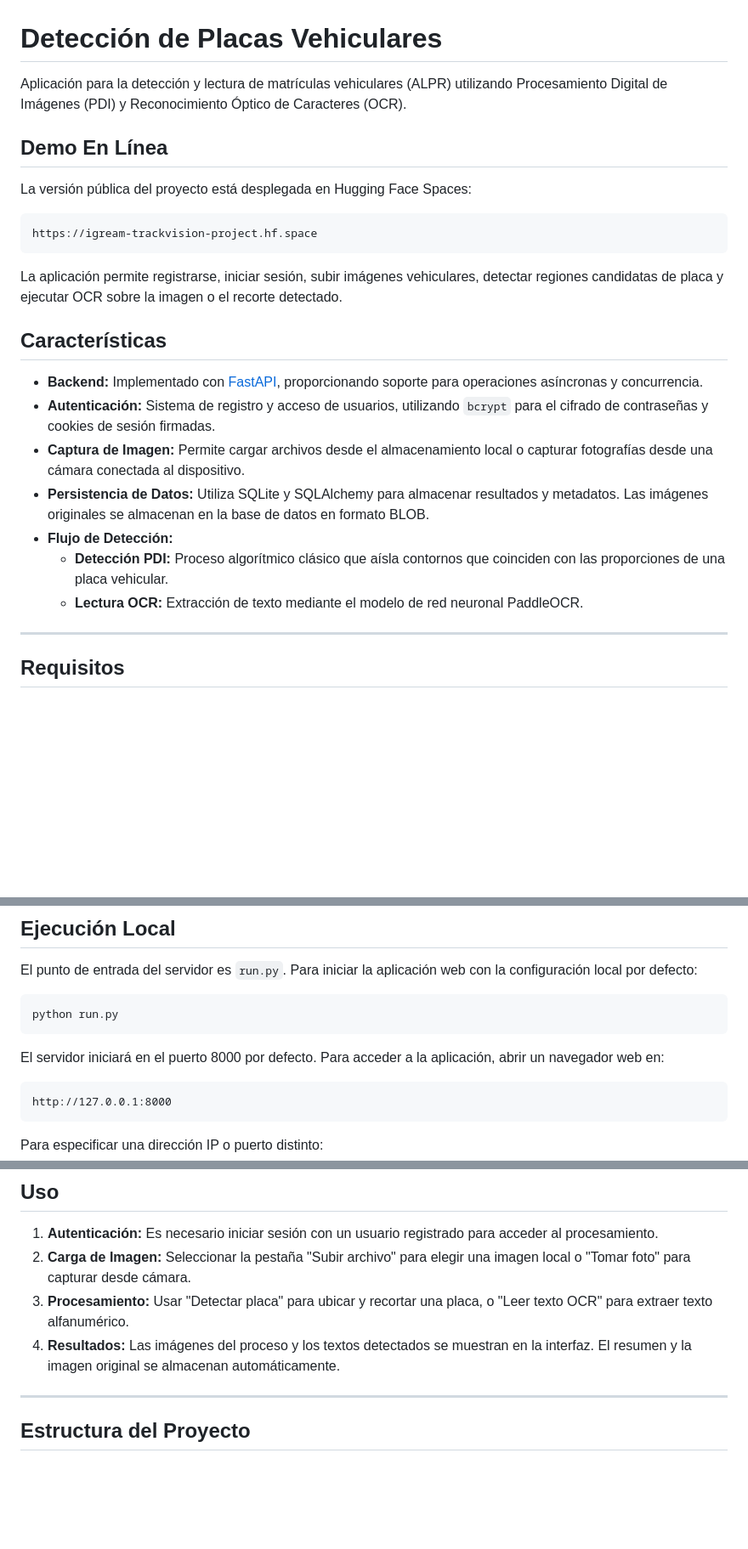
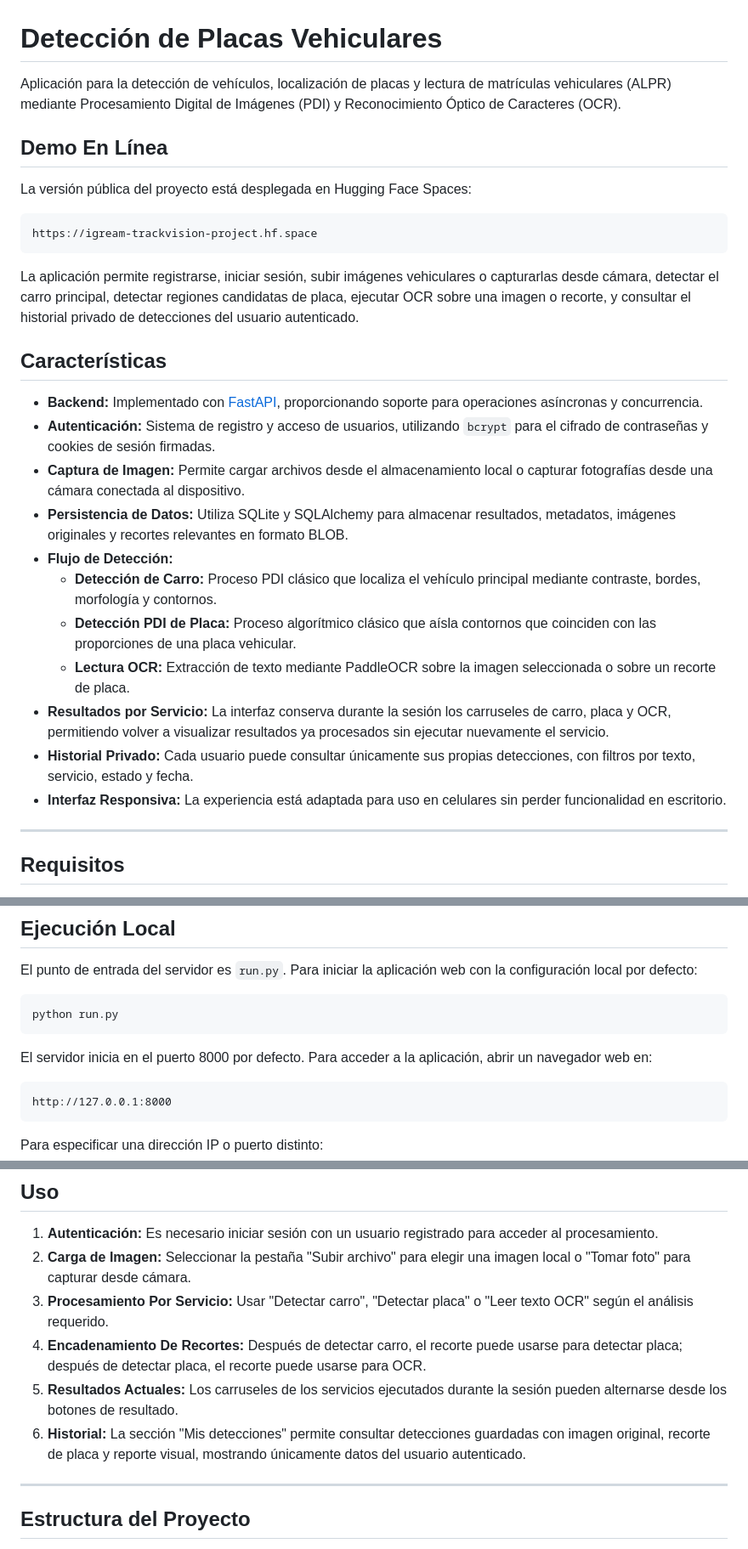
Before and after one commit to igream/TrackVision-Project, a Markdown page: README.md, 3 parts joined by grey strips. Shown at 85% size. GitHub-like rendering; blank space fills up the shorter version.

Commit message:
Update project README

````diff
--- a/README.md
+++ b/README.md
@@ -1,6 +1,6 @@
 # Detección de Placas Vehiculares
 
-Aplicación para la detección y lectura de matrículas vehiculares (ALPR) utilizando Procesamiento Digital de Imágenes (PDI) y Reconocimiento Óptico de Caracteres (OCR).
+Aplicación para la detección de vehículos, localización de placas y lectura de matrículas vehiculares (ALPR) mediante Procesamiento Digital de Imágenes (PDI) y Reconocimiento Óptico de Caracteres (OCR).
 
 ## Demo En Línea
 
@@ -10,17 +10,21 @@ La versión pública del proyecto está desplegada en Hugging Face Spaces:
 https://igream-trackvision-project.hf.space
 ```
 
-La aplicación permite registrarse, iniciar sesión, subir imágenes vehiculares, detectar regiones candidatas de placa y ejecutar OCR sobre la imagen o el recorte detectado.
+La aplicación permite registrarse, iniciar sesión, subir imágenes vehiculares o capturarlas desde cámara, detectar el carro principal, detectar regiones candidatas de placa, ejecutar OCR sobre una imagen o recorte, y consultar el historial privado de detecciones del usuario autenticado.
 
 ## Características
 
 * **Backend:** Implementado con [FastAPI](https://fastapi.tiangolo.com/), proporcionando soporte para operaciones asíncronas y concurrencia.
 * **Autenticación:** Sistema de registro y acceso de usuarios, utilizando `bcrypt` para el cifrado de contraseñas y cookies de sesión firmadas.
 * **Captura de Imagen:** Permite cargar archivos desde el almacenamiento local o capturar fotografías desde una cámara conectada al dispositivo.
-* **Persistencia de Datos:** Utiliza SQLite y SQLAlchemy para almacenar resultados y metadatos. Las imágenes originales se almacenan en la base de datos en formato BLOB.
+* **Persistencia de Datos:** Utiliza SQLite y SQLAlchemy para almacenar resultados, metadatos, imágenes originales y recortes relevantes en formato BLOB.
 * **Flujo de Detección:**
-  * **Detección PDI:** Proceso algorítmico clásico que aísla contornos que coinciden con las proporciones de una placa vehicular.
-  * **Lectura OCR:** Extracción de texto mediante el modelo de red neuronal PaddleOCR.
+  * **Detección de Carro:** Proceso PDI clásico que localiza el vehículo principal mediante contraste, bordes, morfología y contornos.
+  * **Detección PDI de Placa:** Proceso algorítmico clásico que aísla contornos que coinciden con las proporciones de una placa vehicular.
+  * **Lectura OCR:** Extracción de texto mediante PaddleOCR sobre la imagen seleccionada o sobre un recorte de placa.
+* **Resultados por Servicio:** La interfaz conserva durante la sesión los carruseles de carro, placa y OCR, permitiendo volver a visualizar resultados ya procesados sin ejecutar nuevamente el servicio.
+* **Historial Privado:** Cada usuario puede consultar únicamente sus propias detecciones, con filtros por texto, servicio, estado y fecha.
+* **Interfaz Responsiva:** La experiencia está adaptada para uso en celulares sin perder funcionalidad en escritorio.
 
 ---
 
@@ -72,7 +76,7 @@ El punto de entrada del servidor es `run.py`. Para iniciar la aplicación web co
 python run.py
 ```
 
-El servidor iniciará en el puerto 8000 por defecto. Para acceder a la aplicación, abrir un navegador web en:
+El servidor inicia en el puerto 8000 por defecto. Para acceder a la aplicación, abrir un navegador web en:
 
 ```text
 http://127.0.0.1:8000
@@ -143,8 +147,10 @@ Para pausarlo manualmente:
 
 1. **Autenticación:** Es necesario iniciar sesión con un usuario registrado para acceder al procesamiento.
 2. **Carga de Imagen:** Seleccionar la pestaña "Subir archivo" para elegir una imagen local o "Tomar foto" para capturar desde cámara.
-3. **Procesamiento:** Usar "Detectar placa" para ubicar y recortar una placa, o "Leer texto OCR" para extraer texto alfanumérico.
-4. **Resultados:** Las imágenes del proceso y los textos detectados se muestran en la interfaz. El resumen y la imagen original se almacenan automáticamente.
+3. **Procesamiento Por Servicio:** Usar "Detectar carro", "Detectar placa" o "Leer texto OCR" según el análisis requerido.
+4. **Encadenamiento De Recortes:** Después de detectar carro, el recorte puede usarse para detectar placa; después de detectar placa, el recorte puede usarse para OCR.
+5. **Resultados Actuales:** Los carruseles de los servicios ejecutados durante la sesión pueden alternarse desde los botones de resultado.
+6. **Historial:** La sección "Mis detecciones" permite consultar detecciones guardadas con imagen original, recorte de placa y reporte visual, mostrando únicamente datos del usuario autenticado.
 
 ---
 
````
Also changed, not shown: other parts of README.md (+1 -1 lines).
